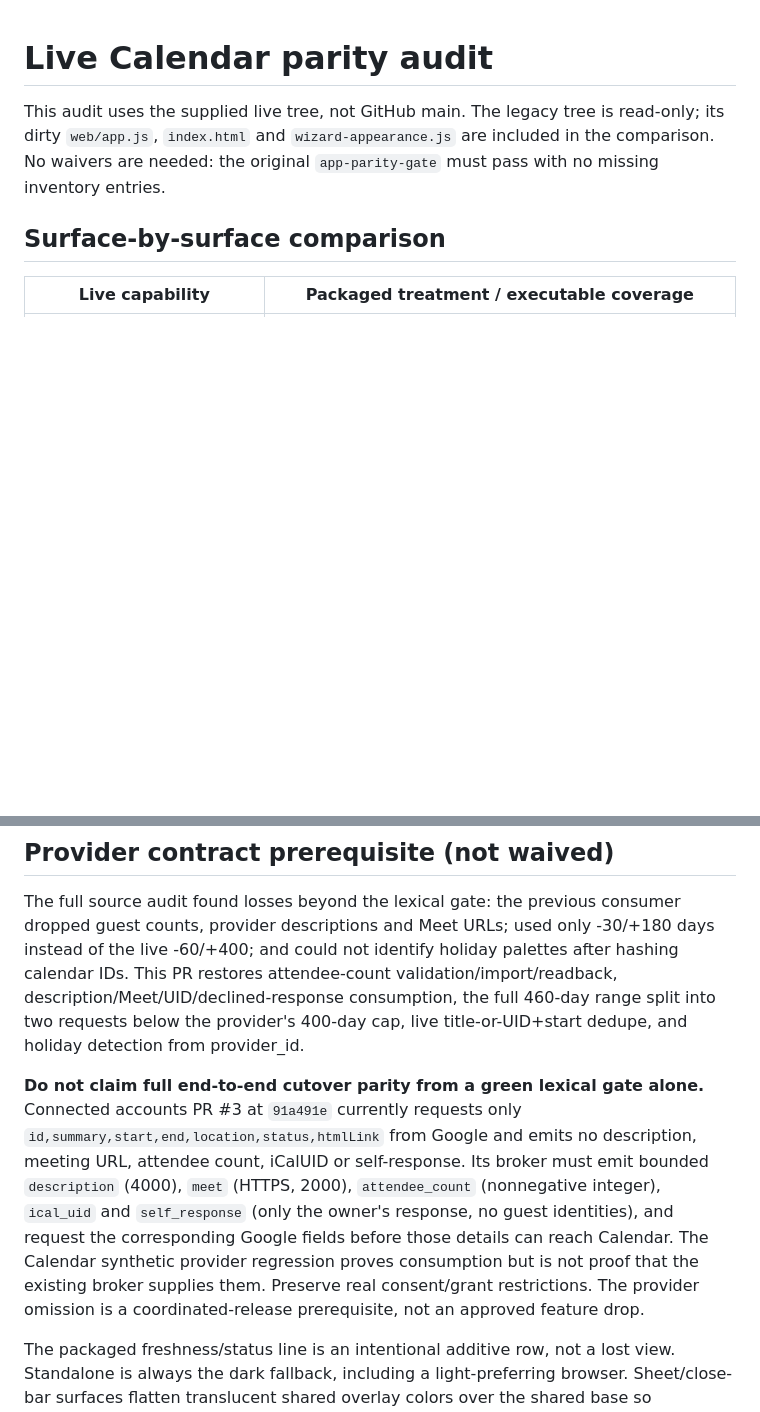
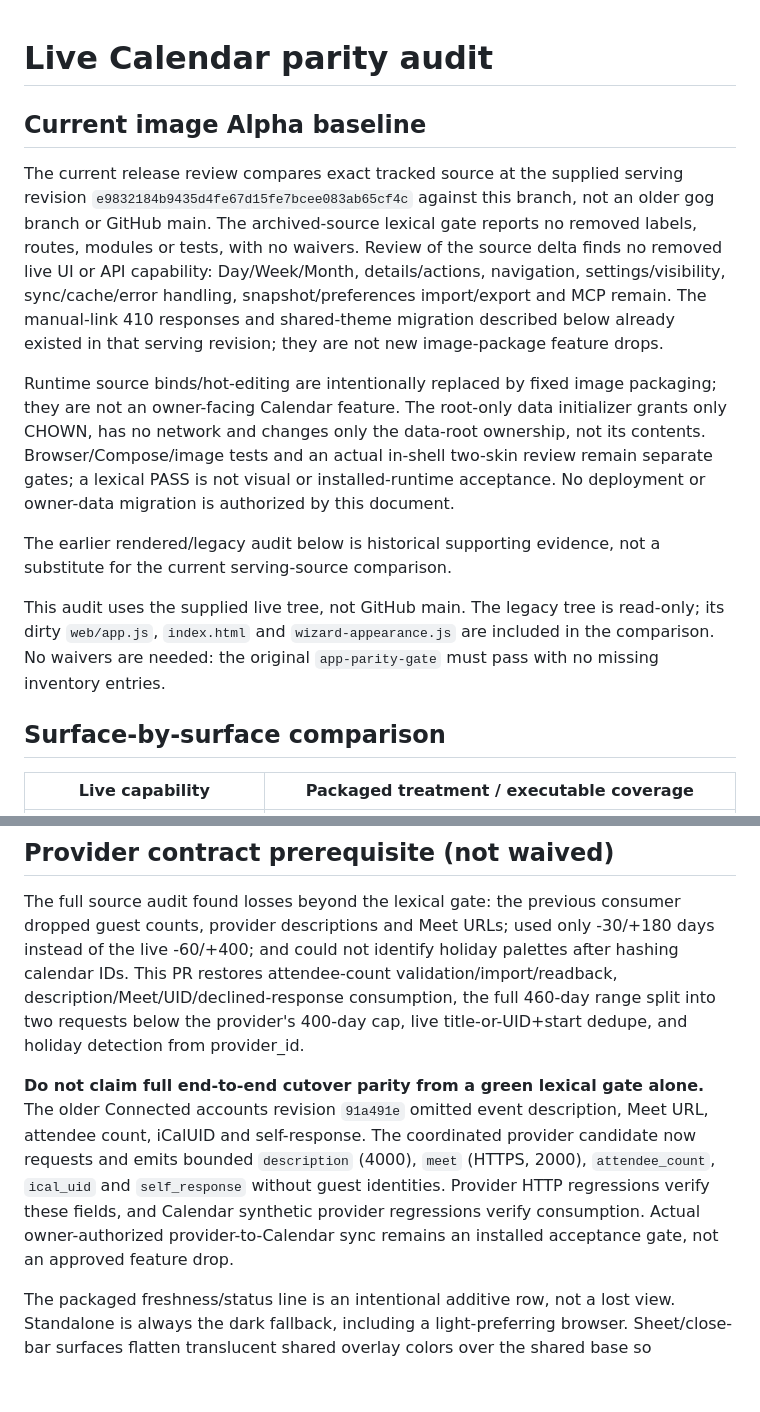
Before and after one commit to humanitylabs-org/wizard-calendar, a Markdown page: PARITY.md, 2 parts joined by grey strips. Drawn GitHub-style; blank space fills up the shorter version.

Commit message:
Bind Alpha parity review to the actual serving Calendar source

```diff
--- a/PARITY.md
+++ b/PARITY.md
@@ -1,4 +1,25 @@
 # Live Calendar parity audit
+
+## Current image Alpha baseline
+
+The current release review compares exact tracked source at the supplied serving revision
+`e9832184b9435d4fe67d15fe7bcee083ab65cf4c` against this branch, not an older gog branch
+or GitHub main. The archived-source lexical gate reports no removed labels, routes,
+modules or tests, with no waivers. Review of the source delta finds no removed live UI
+or API capability: Day/Week/Month, details/actions, navigation, settings/visibility,
+sync/cache/error handling, snapshot/preferences import/export and MCP remain. The
+manual-link 410 responses and shared-theme migration described below already existed
+in that serving revision; they are not new image-package feature drops.
+
+Runtime source binds/hot-editing are intentionally replaced by fixed image packaging;
+they are not an owner-facing Calendar feature. The root-only data initializer grants
+only CHOWN, has no network and changes only the data-root ownership, not its contents.
+Browser/Compose/image tests and an actual in-shell two-skin review remain separate
+gates; a lexical PASS is not visual or installed-runtime acceptance. No deployment or
+owner-data migration is authorized by this document.
+
+The earlier rendered/legacy audit below is historical supporting evidence, not a
+substitute for the current serving-source comparison.
 
 This audit uses the supplied live tree, not GitHub main. The legacy tree is read-only; its dirty `web/app.js`, `index.html` and `wizard-appearance.js` are included in the comparison. No waivers are needed: the original `app-parity-gate` must pass with no missing inventory entries.
 
@@ -27,7 +48,7 @@ Additional packaged features remain: validated atomic snapshot import/export, up
 
 The full source audit found losses beyond the lexical gate: the previous consumer dropped guest counts, provider descriptions and Meet URLs; used only -30/+180 days instead of the live -60/+400; and could not identify holiday palettes after hashing calendar IDs. This PR restores attendee-count validation/import/readback, description/Meet/UID/declined-response consumption, the full 460-day range split into two requests below the provider's 400-day cap, live title-or-UID+start dedupe, and holiday detection from provider_id.
 
-**Do not claim full end-to-end cutover parity from a green lexical gate alone.** Connected accounts PR #3 at `91a491e` currently requests only `id,summary,start,end,location,status,htmlLink` from Google and emits no description, meeting URL, attendee count, iCalUID or self-response. Its broker must emit bounded `description` (4000), `meet` (HTTPS, 2000), `attendee_count` (nonnegative integer), `ical_uid` and `self_response` (only the owner's response, no guest identities), and request the corresponding Google fields before those details can reach Calendar. The Calendar synthetic provider regression proves consumption but is not proof that the existing broker supplies them. Preserve real consent/grant restrictions. The provider omission is a coordinated-release prerequisite, not an approved feature drop.
+**Do not claim full end-to-end cutover parity from a green lexical gate alone.** The older Connected accounts revision `91a491e` omitted event description, Meet URL, attendee count, iCalUID and self-response. The coordinated provider candidate now requests and emits bounded `description` (4000), `meet` (HTTPS, 2000), `attendee_count`, `ical_uid` and `self_response` without guest identities. Provider HTTP regressions verify these fields, and Calendar synthetic provider regressions verify consumption. Actual owner-authorized provider-to-Calendar sync remains an installed acceptance gate, not an approved feature drop.
 
 The packaged freshness/status line is an intentional additive row, not a lost view. Standalone is always the dark fallback, including a light-preferring browser. Sheet/close-bar surfaces flatten translucent shared overlay colors over the shared base so underlying events do not bleed through.
 
```
